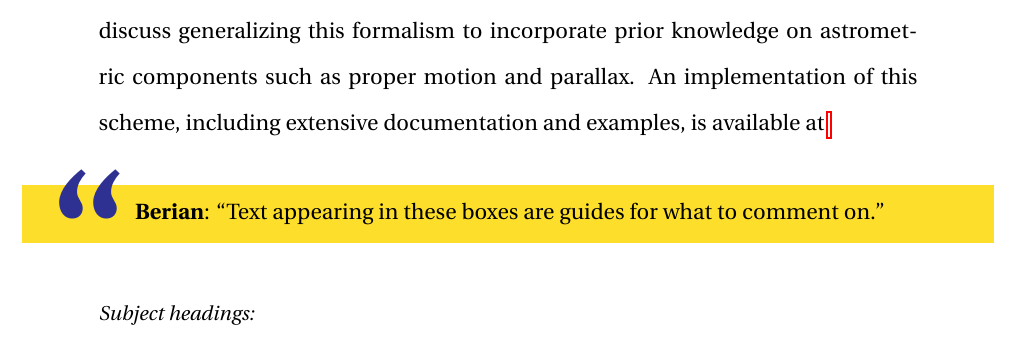
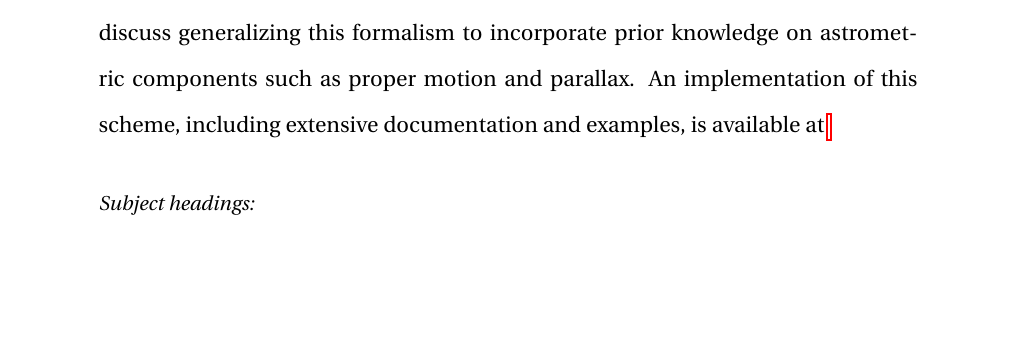
Before and after one commit to profjsb/astrometry-paper, a LaTeX paper (BA-v2.tex): part of page 2 of 33, cut so that both start at the same text, the shorter picture padded with empty space. The pictures show the PDF file BA-v2.pdf that the author committed with the source.

Commit message:
Removed asidebox entry after abstract

```diff
--- a/BA-v2.tex
+++ b/BA-v2.tex
@@ -60,7 +60,7 @@
 
 \begin{abstract}
 We provide a scheme for probabilistic astrometry incorporating uncertainty distributions in matched object locations, as well in the astrometric mapping itself. We consider the case of astrometric calibration involving image alignment with linear transformations---translation, scaling and rotation---followed by non-parametric regression to account for localized distortions. The probabilistic mapping between frames that results can produce non-trivial distributions in the target frame, allowing for MCMC sampling to be used to propagate positions. Additionally, we present an accurate approximation to this process where the image alignment probability distribution can be described analytically, so that an astrometric query can be handled quickly and concisely, returning a location in the target frame that has its uncertainty specified in two spatial coordinates with covariance between them. We discuss generalizing this formalism to incorporate prior knowledge on astrometric components such as proper motion and parallax. An implementation of this scheme, including extensive documentation and examples, is available at \href{}{}%provide an explicit application to the case of bivariate normal distributions in the catalogue space of tie objects. %MCMC is used to generate a posterior estimate for the joint distribution of the transformation parameters. The use of distortion maps to represent the maximum likelihood transformation is also considered.
-\asidebox{Text appearing in these boxes are guides for what to comment on.}
+%\asidebox{Text appearing in these boxes are guides for what to comment on.}
 \end{abstract}
 
 \keywords{}
```
Also changed, not shown: BA-v2.pdf.
